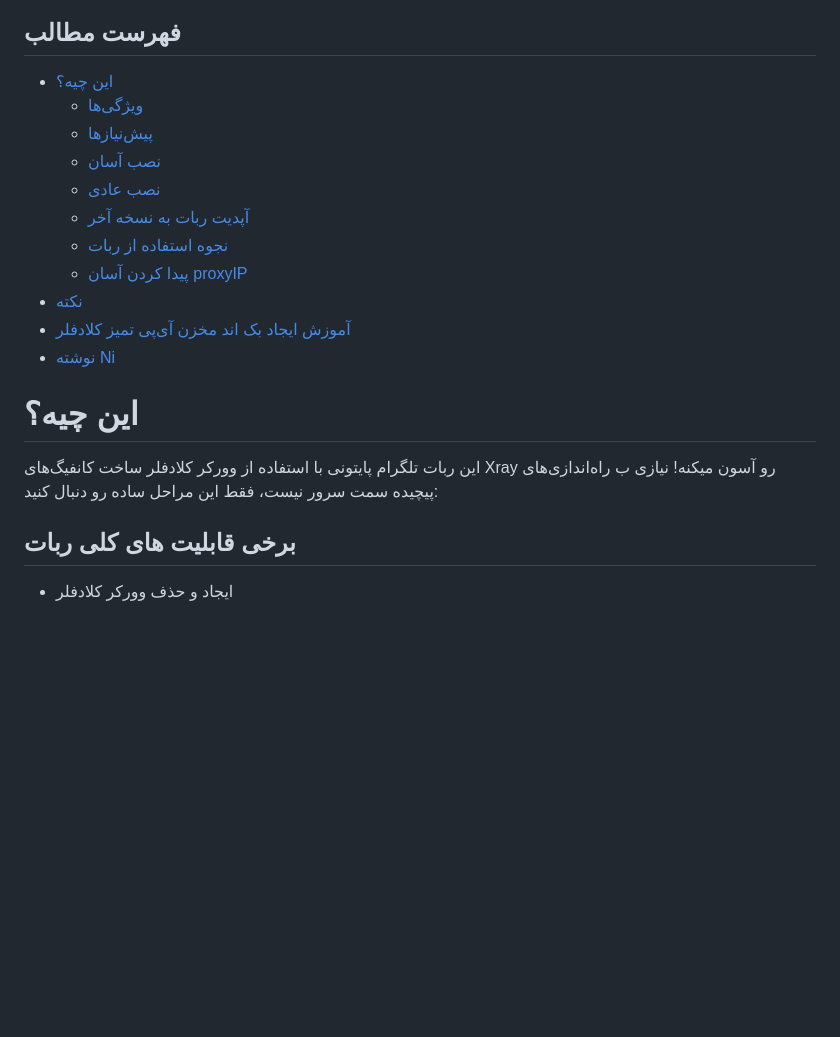
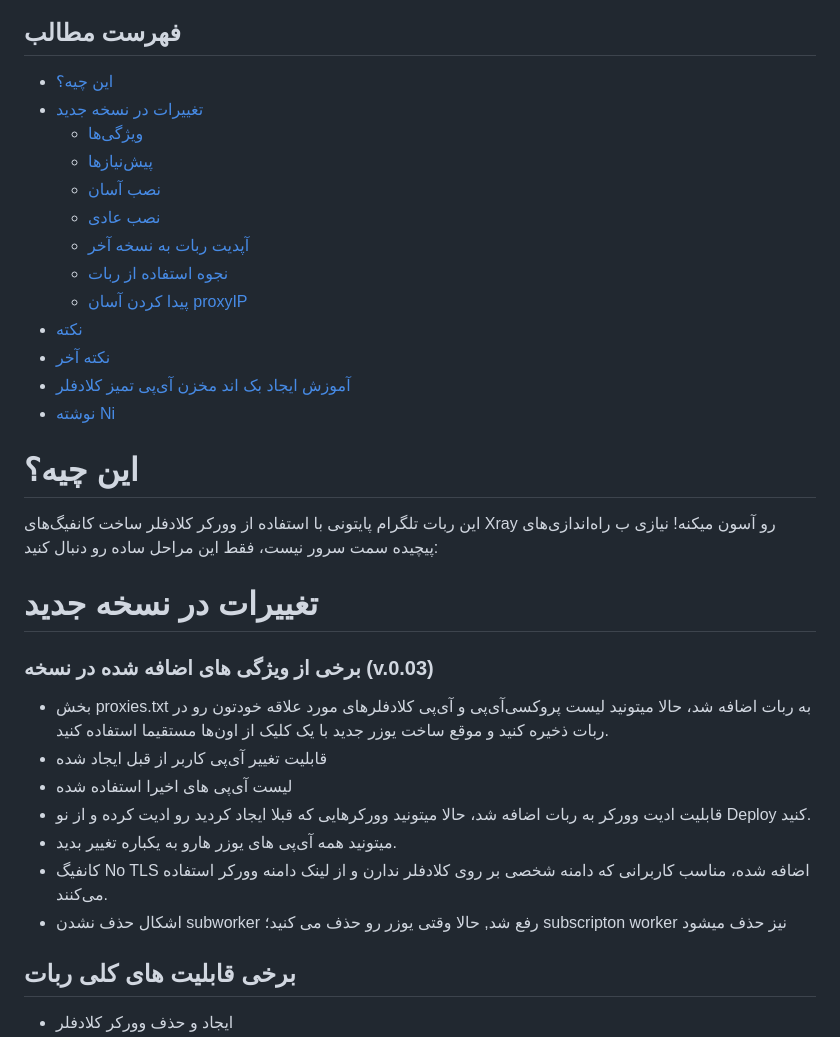
Before and after one commit to lzhsterling/CFW-BOT, a Markdown page: README-FA.md, the part around one of its changes. Rendered like a GitHub page; blank space fills up the shorter version.

```diff
--- a/README-FA.md
+++ b/README-FA.md
@@ -32,6 +32,7 @@ $$\color{silver} \Huge \text{\R $\sum{\vil_c = \mathbb{N\infty}}$}$$
 
 ## فهرست مطالب
 - [این چیه؟](#این-چیه؟)
+- [تغییرات در نسخه جدید](#تغییرات_در_نسخه_جدید)
   - [ویژگی‌ها](#ویژگی‌ها)
   - [پیش‌نیازها](#پیش‌نیازها)
   - [نصب آسان](#نصب-آسان)
@@ -40,11 +41,21 @@ $$\color{silver} \Huge \text{\R $\sum{\vil_c = \mathbb{N\infty}}$}$$
   - [نجوه استفاده از ربات](#نحوه-استفاده-از-ربات)
   - [پیدا کردن آسان proxyIP](#پیدا_کردن_آسان_ProxyIP)
 - [نکته](#نکته)
+- [نکته آخر](#نکته_آخر)
 - [آموزش ایجاد بک اند مخزن آی‌پی تمیز کلادفلر](#آموزش-ایجاد-بک-اند-مخزن-آی‌پی-تمیز-کلادفلر)
 - [نوشته Ni](#نوشته-Ni)
 
 # این چیه؟
 این ربات تلگرام پایتونی با استفاده از وورکر کلادفلر ساخت کانفیگ‌های Xray رو آسون میکنه! نیازی ب راه‌اندازی‌های پیچیده سمت سرور نیست، فقط این مراحل ساده رو دنبال کنید:
+# تغییرات در نسخه جدید
+### برخی از ویژگی های اضافه شده در نسخه (v.0.03)
+- بخش proxies.txt به ربات اضافه شد، حالا میتونید لیست پروکسی‌آی‌پی و آی‌پی کلادفلر‌های مورد علاقه خودتون رو در ربات ذخیره کنید و موقع ساخت یوزر جدید با یک کلیک از اون‌ها مستقیما استفاده کنید.
+- قابلیت تغییر آی‌پی کاربر از قبل ایجاد شده
+- لیست آی‌پی های اخیرا استفاده شده
+- قابلیت ادیت وورکر به ربات اضافه شد، حالا میتونید وورکرهایی که قبلا ایجاد کردید رو ادیت کرده و از نو Deploy کنید.
+- میتونید همه آی‌پی های یوزر هارو به یکباره تغییر بدید.
+- کانفیگ No TLS اضافه شده، مناسب کاربرانی که دامنه شخصی بر روی کلادفلر ندارن و از لینک دامنه وورکر استفاده می‌کنند.
+- اشکال حذف نشدن subworker رفع شد, حالا وقتی یوزر رو حذف می کنید؛ subscripton worker نیز حذف میشود
 
 ## برخی قابلیت های کلی ربات
 - ایجاد و حذف وورکر کلادفلر
```
Also changed, not shown: other parts of README-FA.md (+29 -25 lines).
